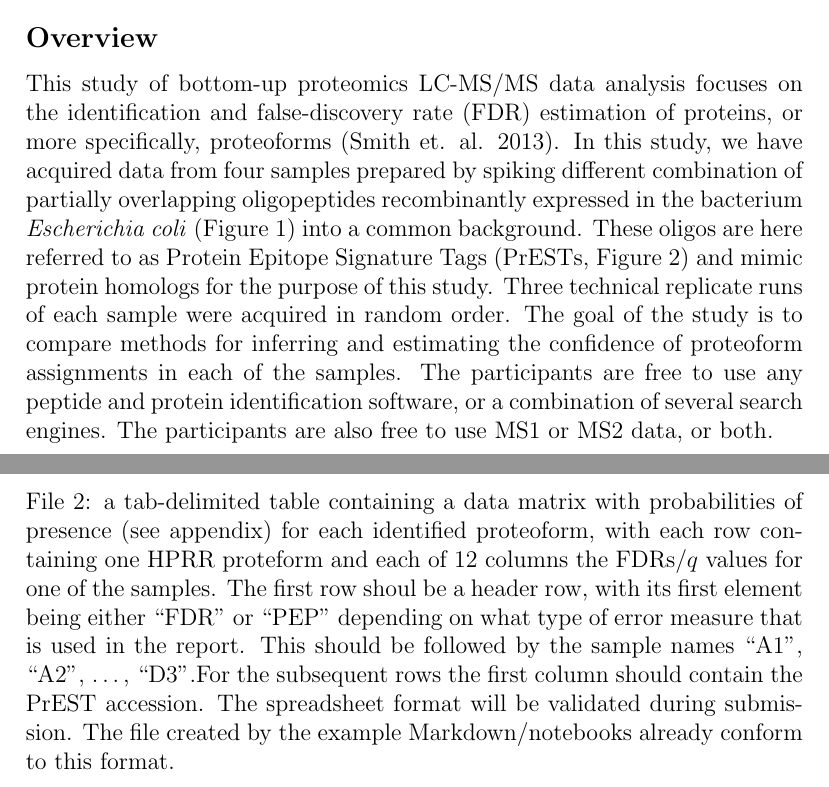
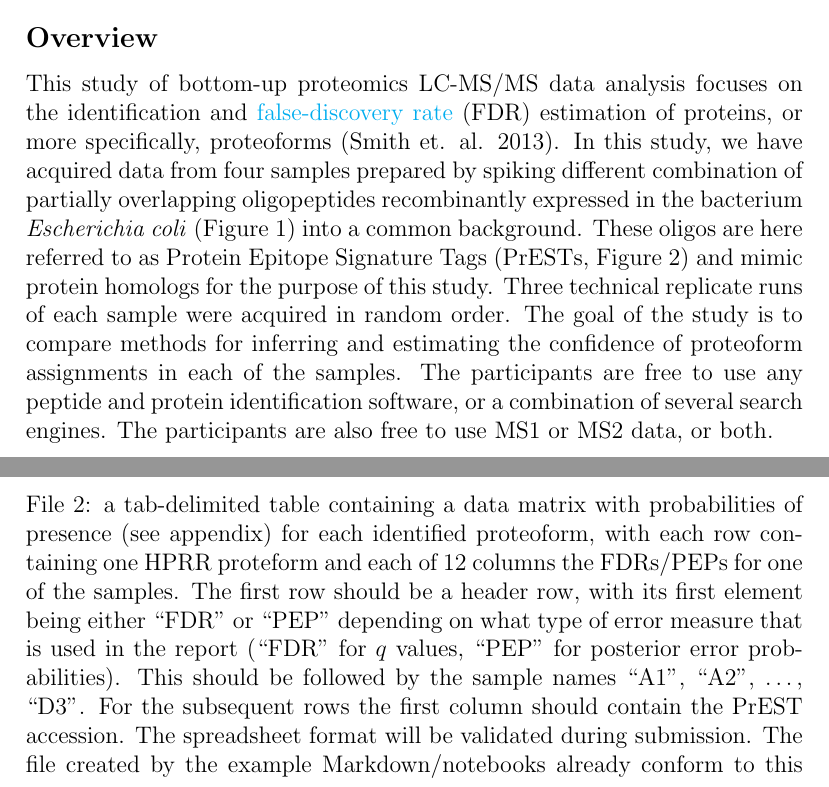
Before and after one commit to statisticalbiotechnology/iprg2016_submission, a LaTeX document (doc/iPRG2016_instructions.tex): two parts of pages 1 and 4 of 6, joined at a grey line, cut so that both start at the same text. Compiled offline with pdfLaTeX.

Commit message:
instructions from magnus

```diff
--- a/doc/iPRG2016_instructions.tex
+++ b/doc/iPRG2016_instructions.tex
@@ -3,7 +3,7 @@
 \usepackage{upgreek}
 %\usepackage[none]{hyphenat}
 \usepackage{graphicx}
-%\graphicspath{ {C:/Inetpub/wwwroot/ISB/data/iPRG2016/} }
+\graphicspath{ {C:/Inetpub/wwwroot/ISB/data/iPRG2016/} }
 \usepackage{hyperref}
 \hypersetup{
     colorlinks=true,
@@ -25,7 +25,7 @@
 Thank you for participating in this year's Proteome Informatics Research Group (iPRG) study. This letter provides the instructions needed to access the data files, complete your analysis, and submit your results. Results returned by \textbf{Friday, September 30, 2016} will be included in the iPRG presentation at the next Annual ABRF Meeting, March 25-28, 2017.
 
 \subsection*{Overview}
-This study of bottom-up proteomics LC-MS/MS data analysis focuses on the identification and false-discovery rate (FDR) estimation of proteins, or more specifically, proteoforms (Smith et. al. 2013). In this study, we have acquired data from four samples prepared by spiking different combination of partially overlapping oligopeptides recombinantly expressed in the bacterium \textit{Escherichia coli} (Figure 1) into a common background. These oligos are here referred to as Protein Epitope Signature Tags (PrESTs, Figure 2) and mimic protein homologs for the purpose of this study. Three technical replicate runs of each sample were acquired in random order. The goal of the study is to compare methods for inferring and estimating the confidence of proteoform assignments in each of the samples. The participants are free to use any peptide and protein identification software, or a combination of several search engines. The participants are also free to use MS1 or MS2 data, or both. \clearpage
+This study of bottom-up proteomics LC-MS/MS data analysis focuses on the identification and \href{https://en.wikipedia.org/wiki/False_discovery_rate}{false-discovery rate} (FDR) estimation of proteins, or more specifically, proteoforms (Smith et. al. 2013). In this study, we have acquired data from four samples prepared by spiking different combination of partially overlapping oligopeptides recombinantly expressed in the bacterium \textit{Escherichia coli} (Figure 1) into a common background. These oligos are here referred to as Protein Epitope Signature Tags (PrESTs, Figure 2) and mimic protein homologs for the purpose of this study. Three technical replicate runs of each sample were acquired in random order. The goal of the study is to compare methods for inferring and estimating the confidence of proteoform assignments in each of the samples. The participants are free to use any peptide and protein identification software, or a combination of several search engines. The participants are also free to use MS1 or MS2 data, or both. \clearpage
 \begin{figure}[h]
 \includegraphics[width=13cm]{Figure_1}
 \centering
@@ -65,7 +65,7 @@ Three files should be uploaded with each submission:\\
 
 File 1: an R Markdown document or IPython notebook containing the analysis and explaining what was done. Alternatively, a free-text description of what was done can be provided as an ASCII .txt file instead. Anonymized Markdowns and notebooks will be shared under the Creative Commons Attribution-ShareAlike 4.0 International (CC BY-SA 4.0) license on the ABRF iPRG website.\\
 
-File 2:  a tab-delimited table containing a data matrix with probabilities of presence (see appendix) for each identified proteoform, with each row containing one HPRR proteform and each of 12 columns the FDRs/$q$~values for one of the samples. The first row shoul be a header row, with its first element being either ``FDR'' or ``PEP'' depending on what type of error measure that is used in the report. This should be followed by the sample names ``A1'', ``A2'', \ldots, ``D3''.For the subsequent rows the first column should contain the PrEST accession. The spreadsheet format will be validated during submission. The file created by the example Markdown/notebooks already conform to this format.\\
+File 2:  a tab-delimited table containing a data matrix with probabilities of presence (see appendix) for each identified proteoform, with each row containing one HPRR proteform and each of 12 columns the FDRs/PEPs for one of the samples. The first row should be a header row, with its first element being either ``FDR'' or ``PEP'' depending on what type of error measure that is used in the report (``FDR'' for $q$~values, ``PEP'' for posterior error probabilities). This should be followed by the sample names ``A1'', ``A2'', \ldots, ``D3''. For the subsequent rows the first column should contain the PrEST accession. The spreadsheet format will be validated during submission. The file created by the example Markdown/notebooks already conform to this format.\\
 
 File 3: a file with the answers to the short survey.\\
 
```
Also changed, not shown: doc/iPRG2016_instructions.tex (5 more changed lines).
